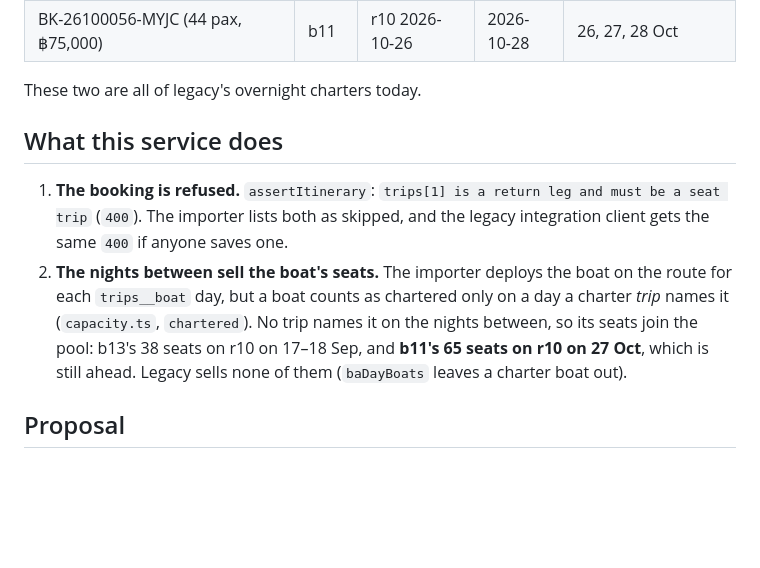
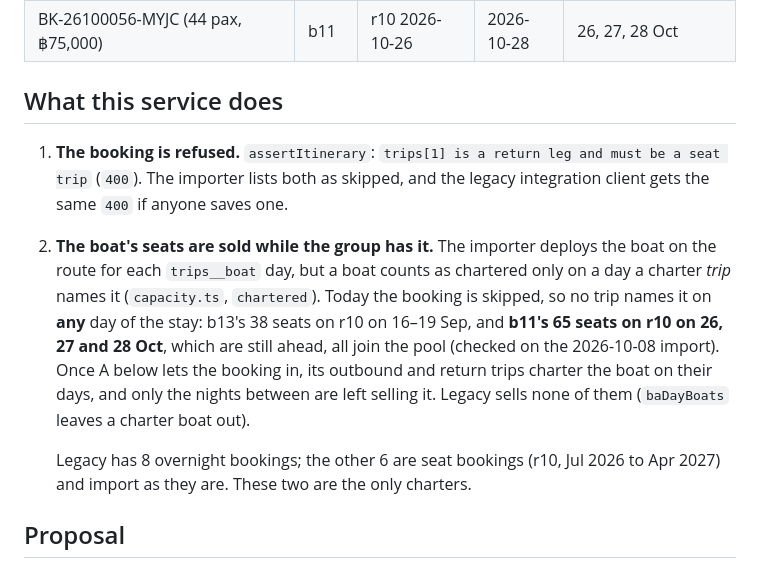
Before and after one commit to TheTaTha5/operation_backend, a Markdown page: todo/ovn-charter-return-model.md, the part around the change. Rendered like a GitHub page; blank space fills up the shorter version.

Commit message:
docs: overnight charters sell their boat on every day of the stay while skipped, not only the nights between
Co-Authored-By: Claude Opus 5.5 <noreply@anthropic.com>

```diff
--- a/todo/ovn-charter-return-model.md
+++ b/todo/ovn-charter-return-model.md
@@ -32,18 +32,23 @@ stay**, the nights between included:
 | BK-26090351-ENOG (Zeus, 12 pax, ฿139,800; ฿15,000 of it the overnight charge) | b13 | r10 2026-09-16 | 2026-09-19 | 16, 17, 18, 19 Sep |
 | BK-26100056-MYJC (44 pax, ฿75,000) | b11 | r10 2026-10-26 | 2026-10-28 | 26, 27, 28 Oct |
 
-These two are all of legacy's overnight charters today.
+
 
 ## What this service does
 
 1. **The booking is refused.** `assertItinerary`: `trips[1] is a return leg and must be a seat
    trip` (`400`). The importer lists both as skipped, and the legacy integration client gets the same
    `400` if anyone saves one.
-2. **The nights between sell the boat's seats.** The importer deploys the boat on the route for each
-   `trips__boat` day, but a boat counts as chartered only on a day a charter *trip* names it
-   (`capacity.ts`, `chartered`). No trip names it on the nights between, so its seats join the pool:
-   b13's 38 seats on r10 on 17–18 Sep, and **b11's 65 seats on r10 on 27 Oct**, which is still ahead.
-   Legacy sells none of them (`baDayBoats` leaves a charter boat out).
+2. **The boat's seats are sold while the group has it.** The importer deploys the boat on the route
+   for each `trips__boat` day, but a boat counts as chartered only on a day a charter *trip* names it
+   (`capacity.ts`, `chartered`). Today the booking is skipped, so no trip names it on **any** day of
+   the stay: b13's 38 seats on r10 on 16–19 Sep, and **b11's 65 seats on r10 on 26, 27 and 28 Oct**,
+   which are still ahead, all join the pool (checked on the 2026-10-08 import). Once A below lets
+   the booking in, its outbound and return trips charter the boat on their days, and only the nights
+   between are left selling it. Legacy sells none of them (`baDayBoats` leaves a charter boat out).
+
+   Legacy has 8 overnight bookings; the other 6 are seat bookings (r10, Jul 2026 to Apr 2027) and
+   import as they are. These two are the only charters.
 
 ## Proposal
 
```
